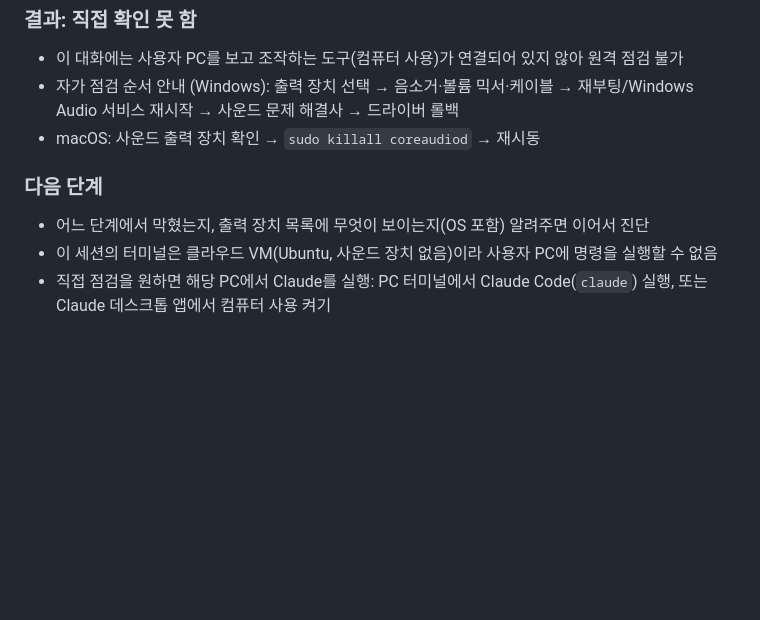
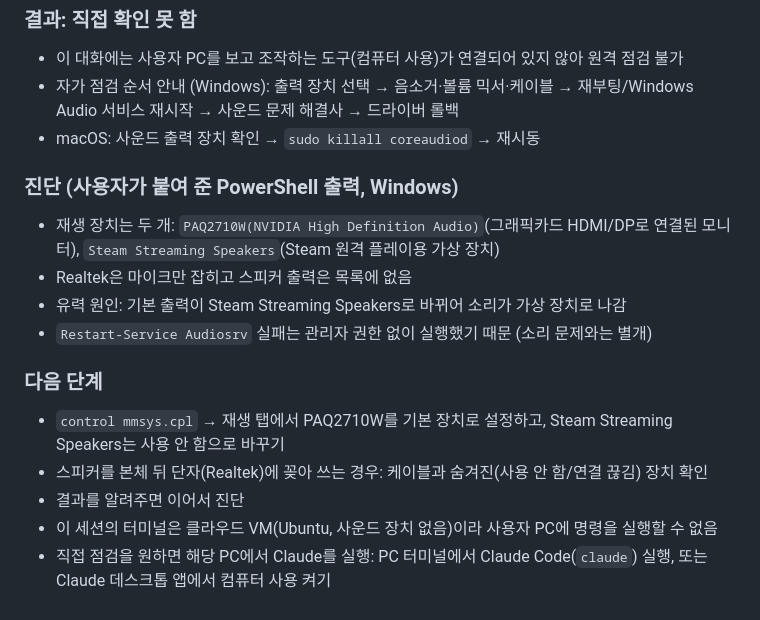
Before and after one commit to Tok-Baro/Trekkey_BackEnd, a Markdown page: progress.md, the part around the change. Rendered like a GitHub page; blank space fills up the shorter version.

Commit message:
docs: record desktop audio diagnosis in progress.md
Co-Authored-By: Claude Opus 5.5 <noreply@anthropic.com>
Claude-Session: https://claude.ai/code/session_01RYxGhL7PMMY8Yu43tCybbn

```diff
--- a/progress.md
+++ b/progress.md
@@ -41,7 +41,15 @@
 - 자가 점검 순서 안내 (Windows): 출력 장치 선택 → 음소거·볼륨 믹서·케이블 → 재부팅/Windows Audio 서비스 재시작 → 사운드 문제 해결사 → 드라이버 롤백
 - macOS: 사운드 출력 장치 확인 → `sudo killall coreaudiod` → 재시동
 
+### 진단 (사용자가 붙여 준 PowerShell 출력, Windows)
+- 재생 장치는 두 개: `PAQ2710W(NVIDIA High Definition Audio)`(그래픽카드 HDMI/DP로 연결된 모니터), `Steam Streaming Speakers`(Steam 원격 플레이용 가상 장치)
+- Realtek은 마이크만 잡히고 스피커 출력은 목록에 없음
+- 유력 원인: 기본 출력이 Steam Streaming Speakers로 바뀌어 소리가 가상 장치로 나감
+- `Restart-Service Audiosrv` 실패는 관리자 권한 없이 실행했기 때문 (소리 문제와는 별개)
+
 ### 다음 단계
-- 어느 단계에서 막혔는지, 출력 장치 목록에 무엇이 보이는지(OS 포함) 알려주면 이어서 진단
+- `control mmsys.cpl` → 재생 탭에서 PAQ2710W를 기본 장치로 설정하고, Steam Streaming Speakers는 사용 안 함으로 바꾸기
+- 스피커를 본체 뒤 단자(Realtek)에 꽂아 쓰는 경우: 케이블과 숨겨진(사용 안 함/연결 끊김) 장치 확인
+- 결과를 알려주면 이어서 진단
 - 이 세션의 터미널은 클라우드 VM(Ubuntu, 사운드 장치 없음)이라 사용자 PC에 명령을 실행할 수 없음
 - 직접 점검을 원하면 해당 PC에서 Claude를 실행: PC 터미널에서 Claude Code(`claude`) 실행, 또는 Claude 데스크톱 앱에서 컴퓨터 사용 켜기
```
